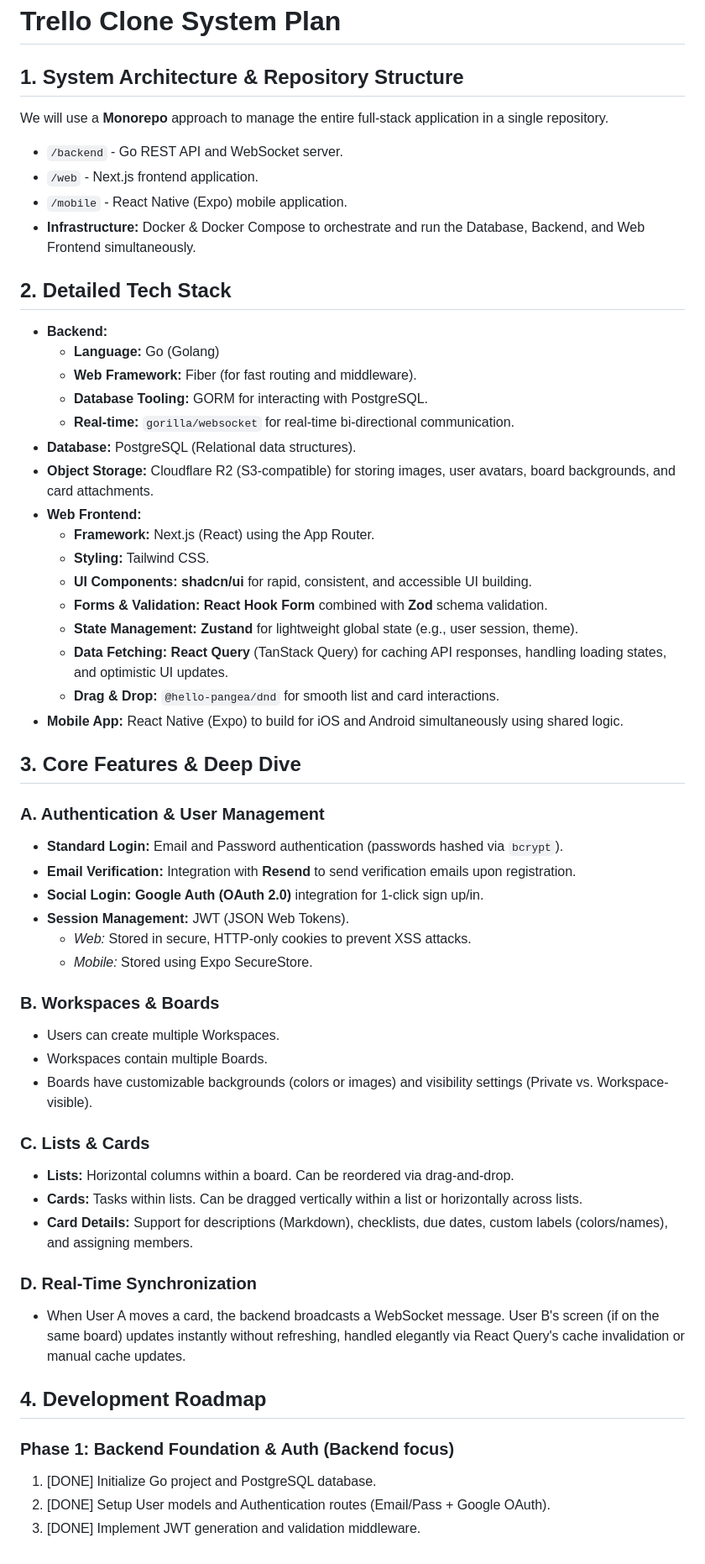
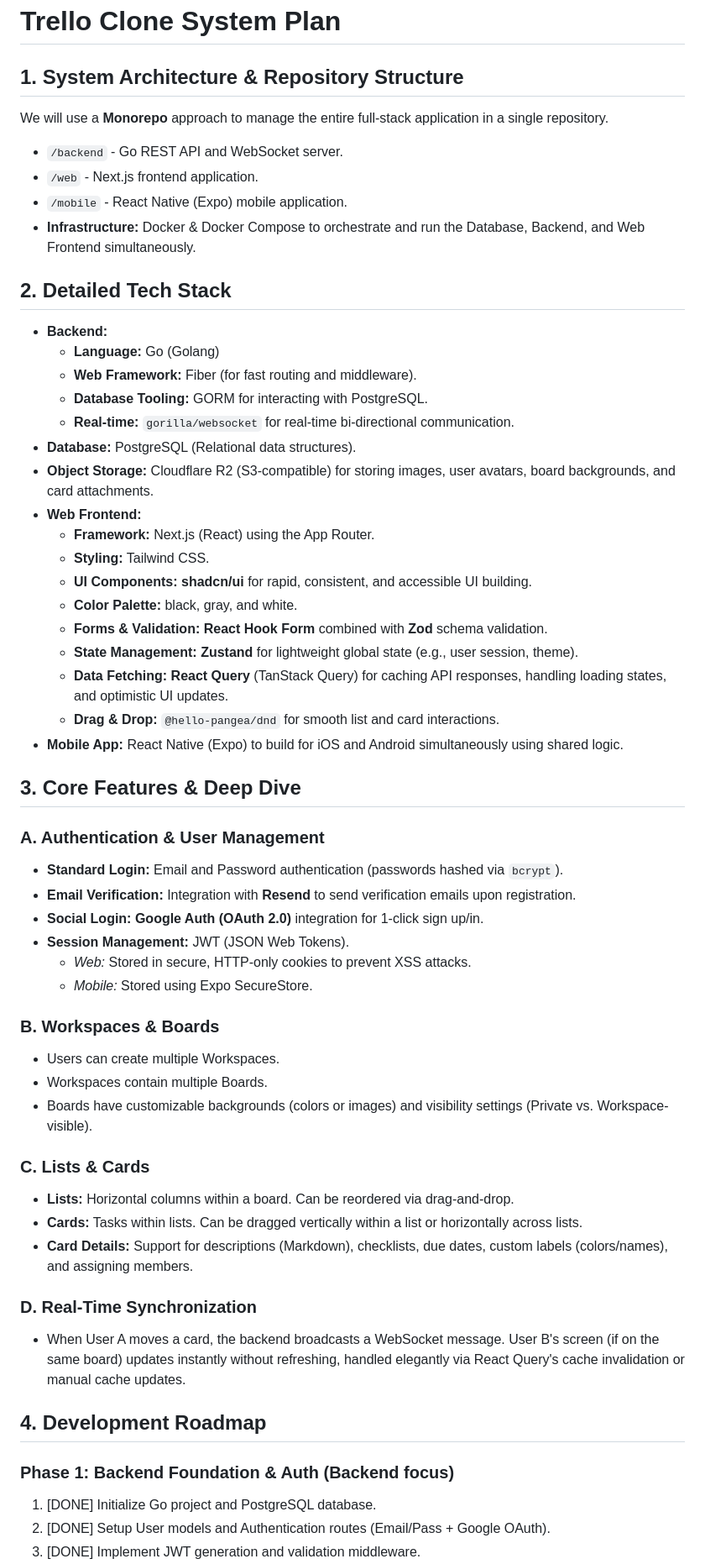
Before and after one commit to aguspranyoto/realtime-kanban-board, a Markdown page: plan.md, the part around one of its changes. Shown at 84% size. Drawn GitHub-style.

Commit message:
docs: update system plan with monochromatic color palette and roadmap details

```diff
--- a/plan.md
+++ b/plan.md
@@ -1,54 +1,65 @@
 # Trello Clone System Plan
 
 ## 1. System Architecture & Repository Structure
+
 We will use a **Monorepo** approach to manage the entire full-stack application in a single repository.
-*   `/backend` - Go REST API and WebSocket server.
-*   `/web` - Next.js frontend application.
-*   `/mobile` - React Native (Expo) mobile application.
-*   **Infrastructure:** Docker & Docker Compose to orchestrate and run the Database, Backend, and Web Frontend simultaneously.
+
+- `/backend` - Go REST API and WebSocket server.
+- `/web` - Next.js frontend application.
+- `/mobile` - React Native (Expo) mobile application.
+- **Infrastructure:** Docker & Docker Compose to orchestrate and run the Database, Backend, and Web Frontend simultaneously.
 
 ## 2. Detailed Tech Stack
-*   **Backend:**
-    *   **Language:** Go (Golang)
-    *   **Web Framework:** Fiber (for fast routing and middleware).
-    *   **Database Tooling:** GORM for interacting with PostgreSQL.
-    *   **Real-time:** `gorilla/websocket` for real-time bi-directional communication.
-*   **Database:** PostgreSQL (Relational data structures).
-*   **Object Storage:** Cloudflare R2 (S3-compatible) for storing images, user avatars, board backgrounds, and card attachments.
-*   **Web Frontend:**
-    *   **Framework:** Next.js (React) using the App Router.
-    *   **Styling:** Tailwind CSS.
-    *   **UI Components:** **shadcn/ui** for rapid, consistent, and accessible UI building.
-    *   **Forms & Validation:** **React Hook Form** combined with **Zod** schema validation.
-    *   **State Management:** **Zustand** for lightweight global state (e.g., user session, theme).
-    *   **Data Fetching:** **React Query** (TanStack Query) for caching API responses, handling loading states, and optimistic UI updates.
-    *   **Drag & Drop:** `@hello-pangea/dnd` for smooth list and card interactions.
-*   **Mobile App:** React Native (Expo) to build for iOS and Android simultaneously using shared logic.
+
+- **Backend:**
+  - **Language:** Go (Golang)
+  - **Web Framework:** Fiber (for fast routing and middleware).
+  - **Database Tooling:** GORM for interacting with PostgreSQL.
+  - **Real-time:** `gorilla/websocket` for real-time bi-directional communication.
+- **Database:** PostgreSQL (Relational data structures).
+- **Object Storage:** Cloudflare R2 (S3-compatible) for storing images, user avatars, board backgrounds, and card attachments.
+- **Web Frontend:**
+  - **Framework:** Next.js (React) using the App Router.
+  - **Styling:** Tailwind CSS.
+  - **UI Components:** **shadcn/ui** for rapid, consistent, and accessible UI building.
+  - **Color Palette:** black, gray, and white.
+  - **Forms & Validation:** **React Hook Form** combined with **Zod** schema validation.
+  - **State Management:** **Zustand** for lightweight global state (e.g., user session, theme).
+  - **Data Fetching:** **React Query** (TanStack Query) for caching API responses, handling loading states, and optimistic UI updates.
+  - **Drag & Drop:** `@hello-pangea/dnd` for smooth list and card interactions.
+- **Mobile App:** React Native (Expo) to build for iOS and Android simultaneously using shared logic.
 
 ## 3. Core Features & Deep Dive
+
 ### A. Authentication & User Management
-*   **Standard Login:** Email and Password authentication (passwords hashed via `bcrypt`).
-*   **Email Verification:** Integration with **Resend** to send verification emails upon registration.
-*   **Social Login:** **Google Auth (OAuth 2.0)** integration for 1-click sign up/in.
-*   **Session Management:** JWT (JSON Web Tokens).
-    *   *Web:* Stored in secure, HTTP-only cookies to prevent XSS attacks.
-    *   *Mobile:* Stored using Expo SecureStore.
+
+- **Standard Login:** Email and Password authentication (passwords hashed via `bcrypt`).
+- **Email Verification:** Integration with **Resend** to send verification emails upon registration.
+- **Social Login:** **Google Auth (OAuth 2.0)** integration for 1-click sign up/in.
+- **Session Management:** JWT (JSON Web Tokens).
+  - _Web:_ Stored in secure, HTTP-only cookies to prevent XSS attacks.
+  - _Mobile:_ Stored using Expo SecureStore.
 
 ### B. Workspaces & Boards
-*   Users can create multiple Workspaces.
-*   Workspaces contain multiple Boards.
-*   Boards have customizable backgrounds (colors or images) and visibility settings (Private vs. Workspace-visible).
+
+- Users can create multiple Workspaces.
+- Workspaces contain multiple Boards.
+- Boards have customizable backgrounds (colors or images) and visibility settings (Private vs. Workspace-visible).
 
 ### C. Lists & Cards
-*   **Lists:** Horizontal columns within a board. Can be reordered via drag-and-drop.
-*   **Cards:** Tasks within lists. Can be dragged vertically within a list or horizontally across lists.
-*   **Card Details:** Support for descriptions (Markdown), checklists, due dates, custom labels (colors/names), and assigning members.
+
+- **Lists:** Horizontal columns within a board. Can be reordered via drag-and-drop.
+- **Cards:** Tasks within lists. Can be dragged vertically within a list or horizontally across lists.
+- **Card Details:** Support for descriptions (Markdown), checklists, due dates, custom labels (colors/names), and assigning members.
 
 ### D. Real-Time Synchronization
-*   When User A moves a card, the backend broadcasts a WebSocket message. User B's screen (if on the same board) updates instantly without refreshing, handled elegantly via React Query's cache invalidation or manual cache updates.
+
+- When User A moves a card, the backend broadcasts a WebSocket message. User B's screen (if on the same board) updates instantly without refreshing, handled elegantly via React Query's cache invalidation or manual cache updates.
 
 ## 4. Development Roadmap
+
 ### Phase 1: Backend Foundation & Auth (Backend focus)
+
 1. [DONE] Initialize Go project and PostgreSQL database.
 2. [DONE] Setup User models and Authentication routes (Email/Pass + Google OAuth).
 3. [DONE] Implement JWT generation and validation middleware.
```
Also changed, not shown: other parts of plan.md (+10 -0 lines).
